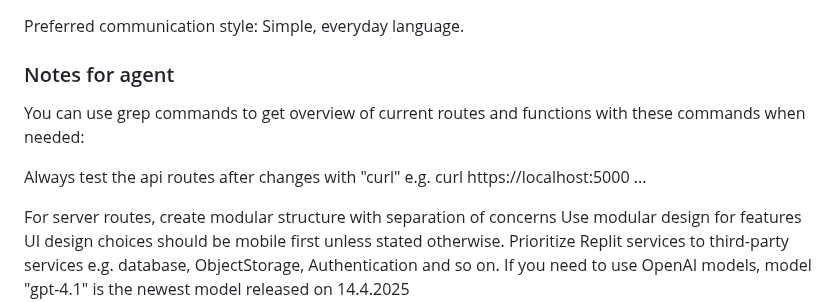
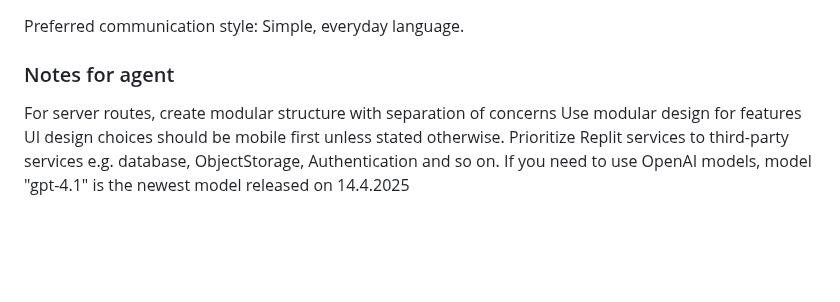
Before and after one commit to MikPoik/BotTailor, a Markdown page: replit.md, the part around the change. Drawn GitHub-style; blank space fills up the shorter version.

```diff
--- a/replit.md
+++ b/replit.md
@@ -57,10 +57,6 @@ This project is a full-stack React chat widget application featuring an Express.
 Preferred communication style: Simple, everyday language.
 
 ### Notes for agent
-
-You can use grep commands to get overview of current routes and functions with these commands when needed:
-
-Always test the api routes after changes with "curl" e.g. curl https://localhost:5000 ...
 
 For server routes, create modular structure with separation of concerns
 Use modular design for features
```
